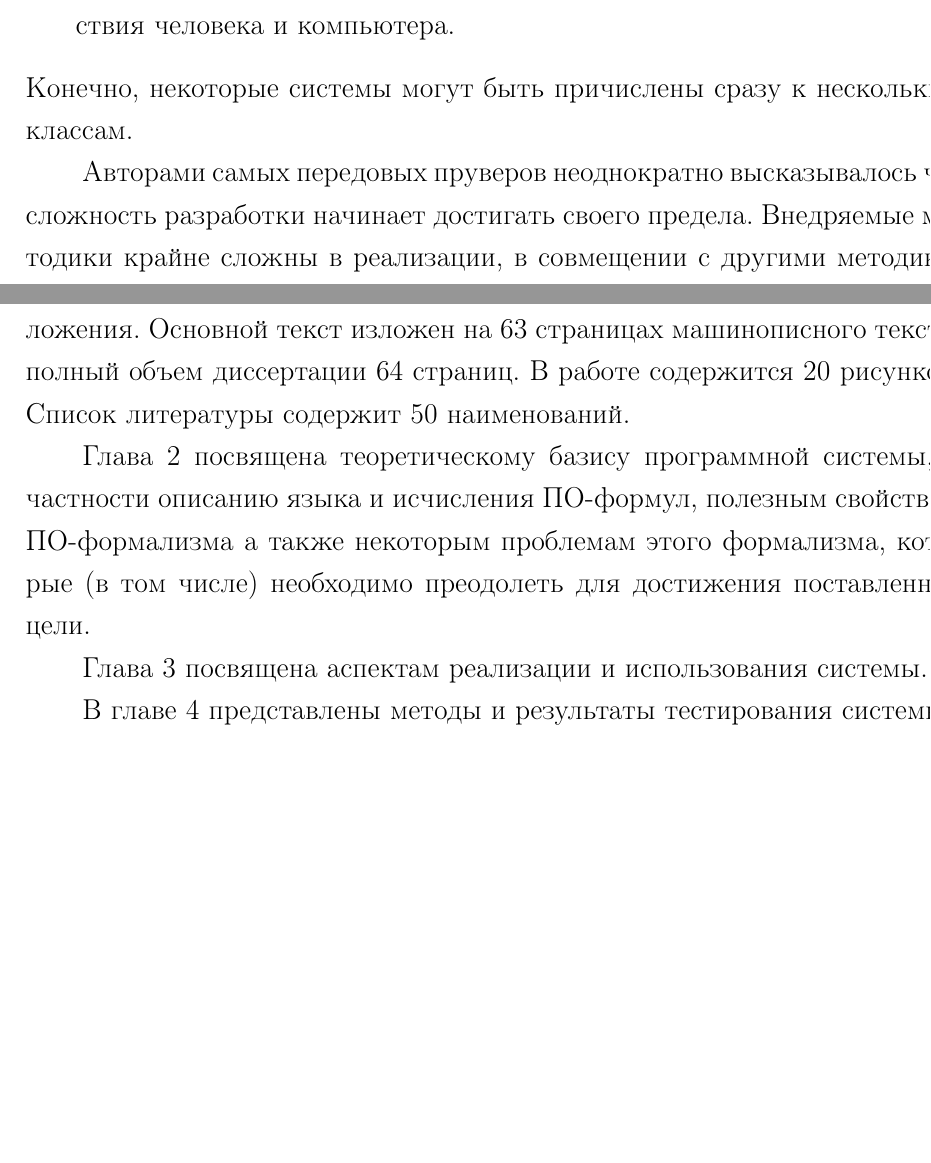
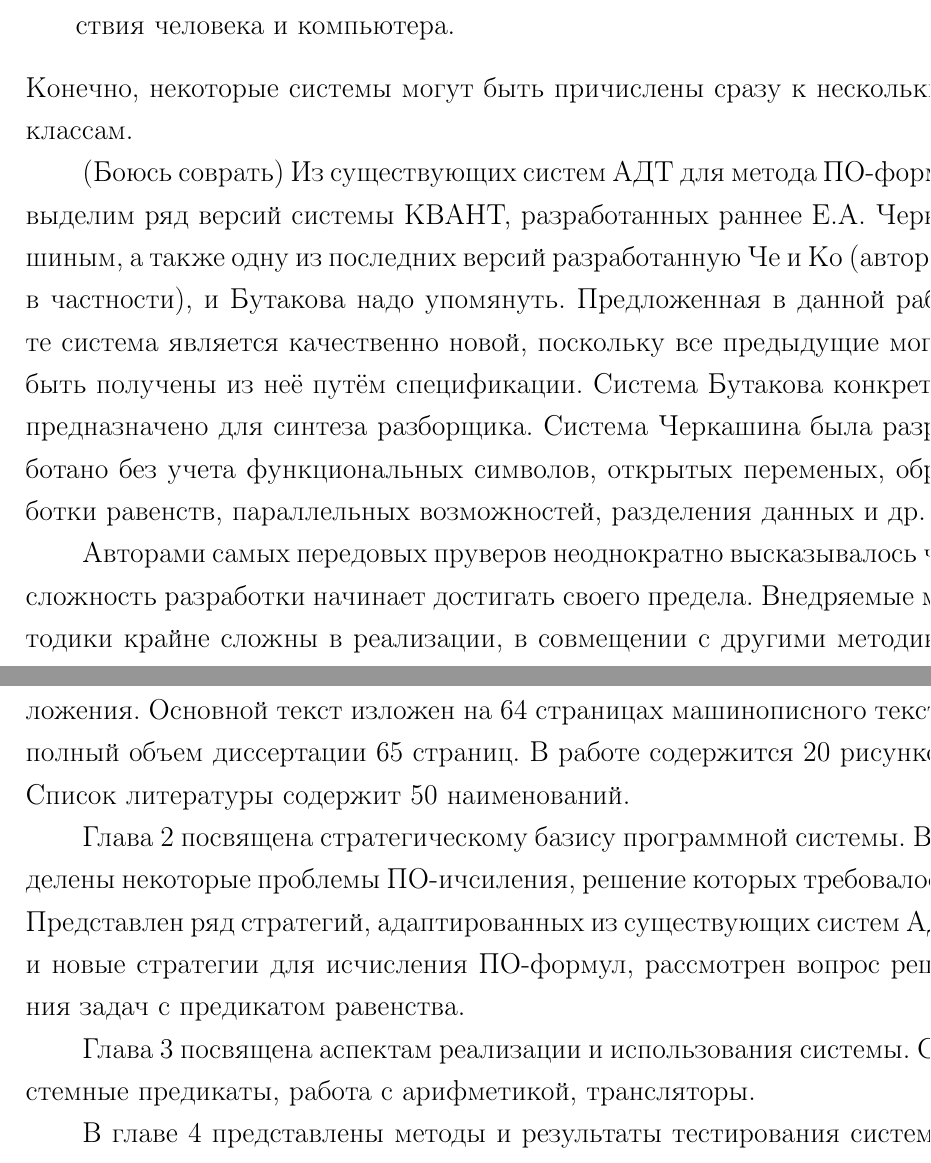
Before and after one commit to eugeneai/prisnif, a LaTeX thesis (brick/dis.tex, which reads brick/chapter1.tex): two parts of pages 8 and 20 of 65 before the commit and two parts of pages 8 and 20 of 66 after it, joined at a grey line, cut so that both start at the same text, the shorter picture padded with empty space. Compiled offline with pdfLaTeX.

Commit message:
Подправил формальную информацию о диссере 2

```diff
--- a/brick/chapter1.tex
+++ b/brick/chapter1.tex
@@ -58,7 +58,8 @@
 %Небольшой список с которым мы возможно будет сравниваться: Vampire, Otter, E, SPASS, EQP, Prover9, Isabelle, SNARK, Joke, KeY, ACL2, Coq, NuPRL.
 %--------
 
-%Из существующих систем АДТ для метода ПО-формул выделим ряд версий системы КВАНТ, разработанных раннее Е.А. Черкашиным, а также одну из последних версий разработанную Че и Ко (автором в частности), и Бутакова надо упомянуть. Предложенная в данной работе система является качественно новой, поскольку все предыдущие могут быть получены из неё путём спецификации. Система Бутакова конкретно предназначено для синтеза разборщика. Система Черкашина была разработано без учета функциональных символов, открытых переменых, эффективной обработки равенств, параллельных возможностей, разделения данных и др.
+(Боюсь соврать)
+Из существующих систем АДТ для метода ПО-формул выделим ряд версий системы КВАНТ, разработанных раннее Е.А. Черкашиным, а также одну из последних версий разработанную Че и Ко (автором в частности), и Бутакова надо упомянуть. Предложенная в данной работе система является качественно новой, поскольку все предыдущие могут быть получены из неё путём спецификации. Система Бутакова конкретно предназначено для синтеза разборщика. Система Черкашина была разработано без учета функциональных символов, открытых переменых, обработки равенств, параллельных возможностей, разделения данных и др.
 %---------
 
 Авторами самых передовых пруверов неоднократно высказывалось что сложность разработки начинает достигать своего предела. Внедряемые методики крайне сложны в реализации, в совмещении с другими методиками, портят расширяемость систему, и вносят абсолютное запутывание в то что происходит внтури системы во время работы. Так, например, в работе \cite{BTPstickel}, автор M. Stickel приводит главу с названием в переводе на русский язык <<Индексирование, необходимое зло>>, при этом сам Стикель является автором одной из очень популярной и применяемой в самых передовых пруверах методики индексироваия путями (path indexing).
@@ -386,11 +387,15 @@ F_3 =
 %-------------------------------
 \paragraph{Структура и объем диссертации.} Диссертация состоит из четырех глав, первая из которых --- вводная, заключения, списка литературы и приложения. Основной текст изложен на \pageref{pg:main} страницах машинописного текста, полный объем диссертации \pageref{pg:total} страниц. В работе содержится 20 рисунков. Список литературы содержит 50 наименований.
 
-Глава 2 посвящена теоретическому базису программной системы, в частности описанию языка и исчисления ПО-формул, полезным свойствам ПО-формализма а также некоторым проблемам этого формализма, которые (в том числе) необходимо преодолеть для достижения поставленной цели.
+Глава 2 посвящена стратегическому базису программной системы. Выделены некоторые проблемы ПО-ичсиления, решение которых требовалось. Представлен ряд стратегий, адаптированных из существующих систем АДТ и новые стратегии для исчисления ПО-формул, рассмотрен вопрос решения задач с предикатом равенства.
 
-Глава 3 посвящена аспектам реализации и использования системы.
+Глава 3 посвящена аспектам реализации и использования системы. Системные предикаты, работа с арифметикой, трансляторы.
 
-В главе 4 представлены методы и результаты тестирования системы.
+В главе 4 представлены методы и результаты тестирования системы. В частности дано описание библиотеки TPTP. Решена задача о лесах с примененем внешних эвристик.
+
+В заключении приводится список результатов выносимых на защиту.
+
+Приложение содержит описание грамматики входного языка, пример протокола вывода для решения задач, сводную информацию о решенных задач из библиотеки TPTP.
 
 %--------благодарности-------------
 \paragraph{Благодарности.} Автор благодарит к.т.н. Черкашина~Е.А. за руководство диссертационной работой и помощь в подготовке рукописи, Давыдова~А.В. за ценные указания в работе.
```
Also changed, not shown: brick/dis.pdf, brick/dis.ps, brick/chapter1.tex (2 more changed lines), 1 other file.
